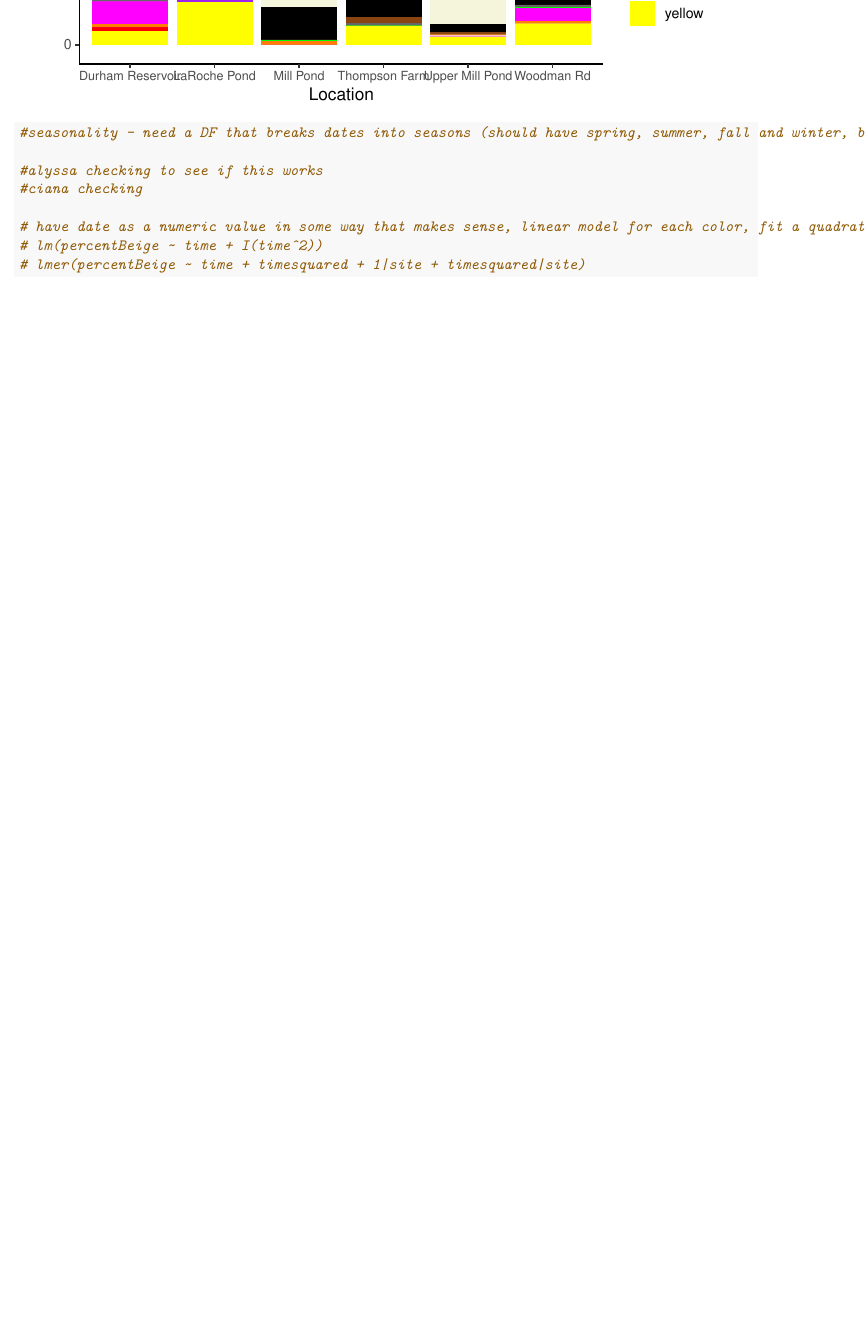
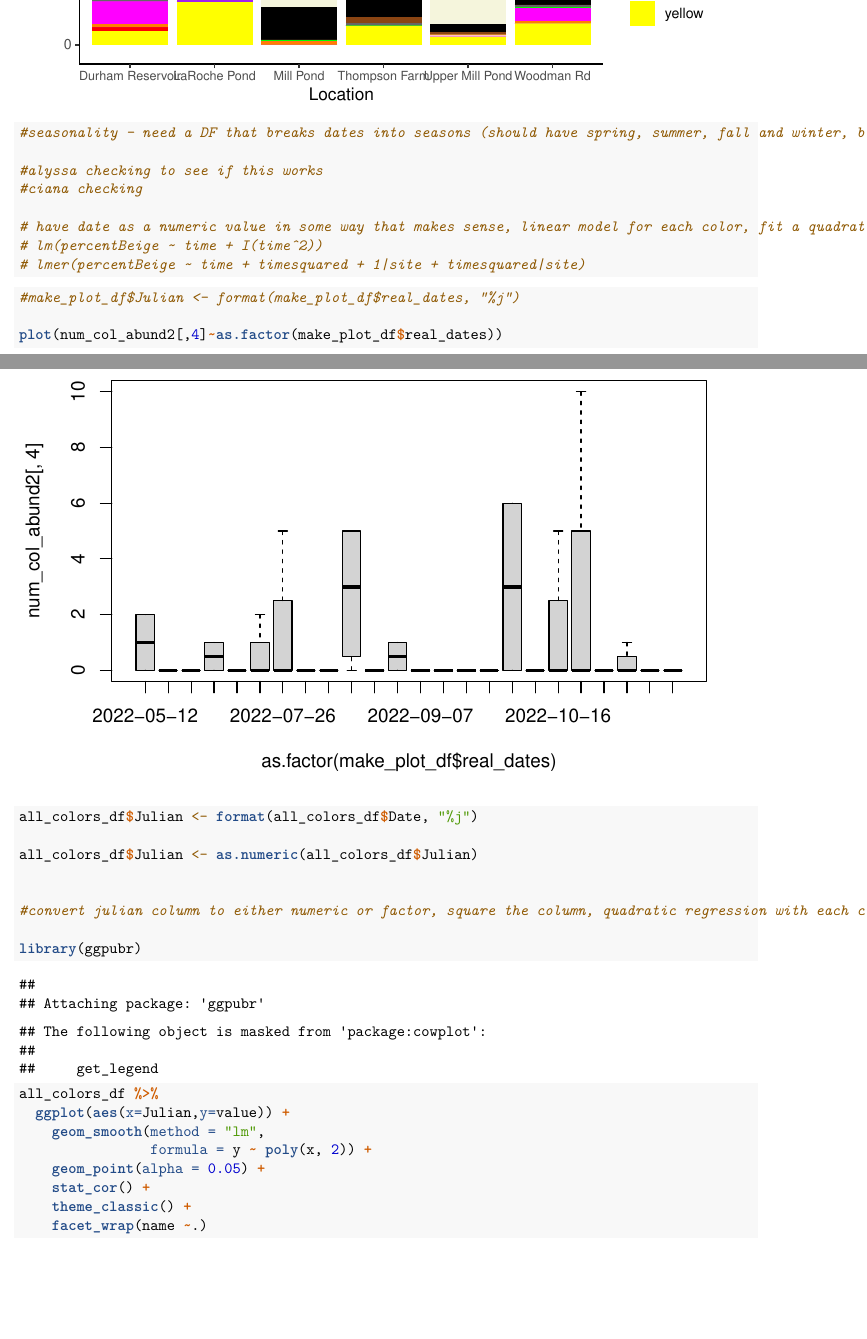
Before and after one commit to alyssa-daigle/BIOL806_Final, an R Markdown document (biol806final.Rmd): part of page 9 of 9 before the commit and two parts of pages 9 and 10 of 11 after it, the two joined at a grey line, cut so that both start at the same text, the shorter picture padded with empty space. Rendered offline with R 4.5, knitr and Pandoc, then LaTeX, with nearby package versions.

Commit message:
added julian dates, quad regression

````diff
--- a/biol806final.Rmd
+++ b/biol806final.Rmd
@@ -339,3 +339,26 @@ avg_plate_fig
 # lmer(percentBeige ~ time + timesquared + 1|site + timesquared|site)
 
 ```
+
+```{r}
+#make_plot_df$Julian <- format(make_plot_df$real_dates, "%j")
+
+plot(num_col_abund2[,4]~as.factor(make_plot_df$real_dates))
+
+all_colors_df$Julian <- format(all_colors_df$Date, "%j")
+
+all_colors_df$Julian <- as.numeric(all_colors_df$Julian)
+
+
+#convert julian column to either numeric or factor, square the column, quadratic regression with each color throughout time
+
+library(ggpubr)
+
+all_colors_df %>%
+  ggplot(aes(x=Julian,y=value)) +
+    geom_smooth(method = "lm",
+                formula = y ~ poly(x, 2)) +
+    geom_point(alpha = 0.05) +
+    stat_cor() +
+    theme_classic() +
+    facet_wrap(name ~.)
````
Also changed, not shown: biol806final.Rmd (5 more changed lines).
